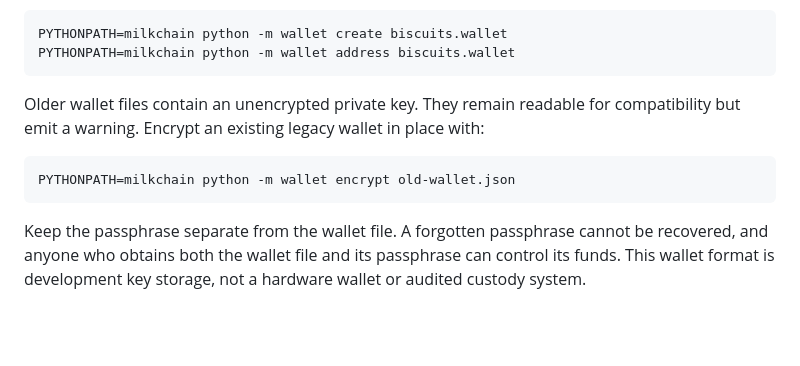
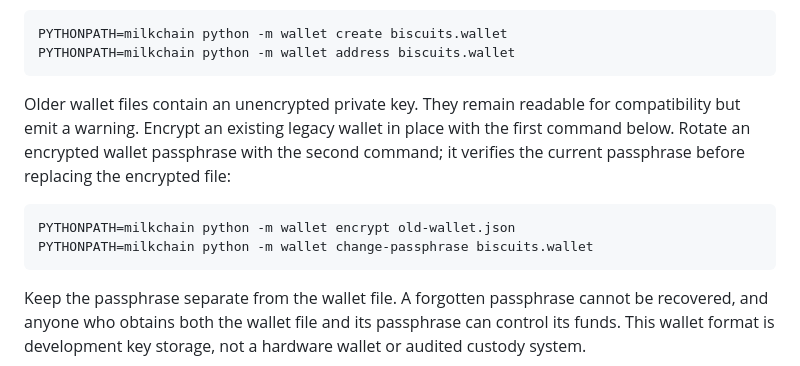
Before and after one commit to JAPStudios/Butter-Bank, a Markdown page: README.md, the part around the change. Rendered like a GitHub page; blank space fills up the shorter version.

Commit message:
Document Milkchain wallet passphrase rotation

````diff
--- a/README.md
+++ b/README.md
@@ -54,10 +54,11 @@ PYTHONPATH=milkchain python -m wallet create biscuits.wallet
 PYTHONPATH=milkchain python -m wallet address biscuits.wallet
 ```
 
-Older wallet files contain an unencrypted private key. They remain readable for compatibility but emit a warning. Encrypt an existing legacy wallet in place with:
+Older wallet files contain an unencrypted private key. They remain readable for compatibility but emit a warning. Encrypt an existing legacy wallet in place with the first command below. Rotate an encrypted wallet passphrase with the second command; it verifies the current passphrase before replacing the encrypted file:
 
 ```sh
 PYTHONPATH=milkchain python -m wallet encrypt old-wallet.json
+PYTHONPATH=milkchain python -m wallet change-passphrase biscuits.wallet
 ```
 
 Keep the passphrase separate from the wallet file. A forgotten passphrase cannot be recovered, and anyone who obtains both the wallet file and its passphrase can control its funds. This wallet format is development key storage, not a hardware wallet or audited custody system.
````
